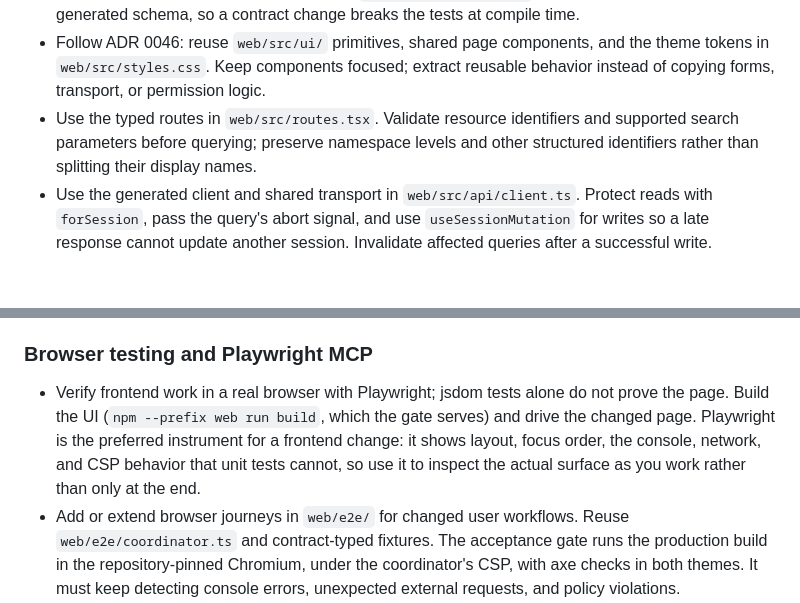
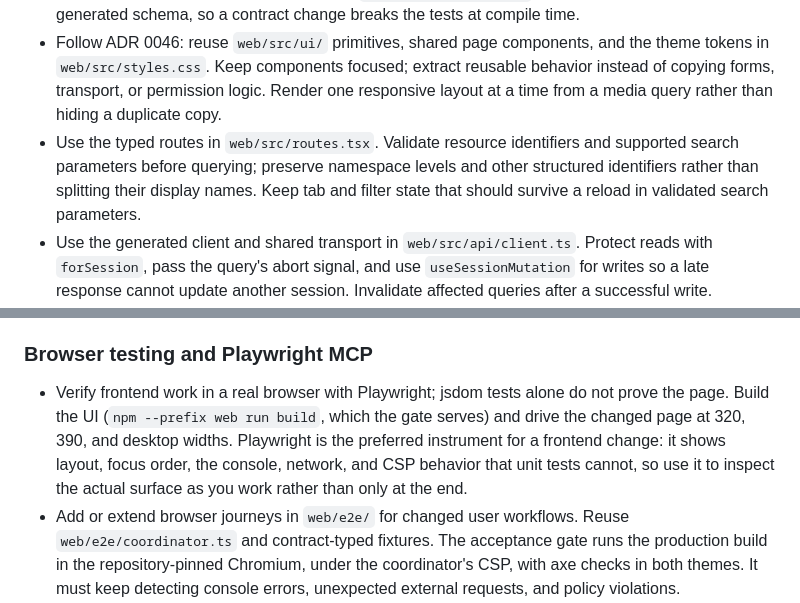
Before and after one commit to tuantran0910/bergsmith, a Markdown page: AGENTS.md, 2 parts joined by grey strips. Rendered like a GitHub page; blank space fills up the shorter version.

Commit message:
docs(agents): place web practice rules in their owning sections
What:
Record three browser-work rules where their subjects live: one responsive
layout at a time in the reusable-behavior bullet, reload-worthy tab and filter
state in the typed-routes bullet, and 320/390/desktop verification in the
browser-testing bullet.

Why:
The responsive and triage work showed the cost of verifying only jsdom and of
hidden duplicate layouts. A standalone section restated five rules already
present; the consolidated form keeps one statement per rule in the section
that owns it.

Refs: BS-032.T5

```diff
--- a/AGENTS.md
+++ b/AGENTS.md
@@ -283,9 +283,13 @@ tracking task.
 - Follow ADR 0046: reuse `web/src/ui/` primitives, shared page components, and
   the theme tokens in `web/src/styles.css`. Keep components focused; extract
   reusable behavior instead of copying forms, transport, or permission logic.
+  Render one responsive layout at a time from a media query rather than hiding
+  a duplicate copy.
 - Use the typed routes in `web/src/routes.tsx`. Validate resource identifiers
   and supported search parameters before querying; preserve namespace levels
   and other structured identifiers rather than splitting their display names.
+  Keep tab and filter state that should survive a reload in validated search
+  parameters.
 - Use the generated client and shared transport in `web/src/api/client.ts`.
   Protect reads with `forSession`, pass the query's abort signal, and use
   `useSessionMutation` for writes so a late response cannot update another
@@ -336,10 +340,11 @@ tracking task.
 
 - Verify frontend work in a real browser with Playwright; jsdom tests alone do
   not prove the page. Build the UI (`npm --prefix web run build`, which the gate
-  serves) and drive the changed page. Playwright is the preferred instrument for
-  a frontend change: it shows layout, focus order, the console, network, and CSP
-  behavior that unit tests cannot, so use it to inspect the actual surface as
-  you work rather than only at the end.
+  serves) and drive the changed page at 320, 390, and desktop widths.
+  Playwright is the preferred instrument for a frontend change: it shows
+  layout, focus order, the console, network, and CSP behavior that unit tests
+  cannot, so use it to inspect the actual surface as you work rather than only
+  at the end.
 - Add or extend browser journeys in `web/e2e/` for changed user workflows.
   Reuse `web/e2e/coordinator.ts` and contract-typed fixtures. The acceptance gate
   runs the production build in the repository-pinned Chromium, under the
```
